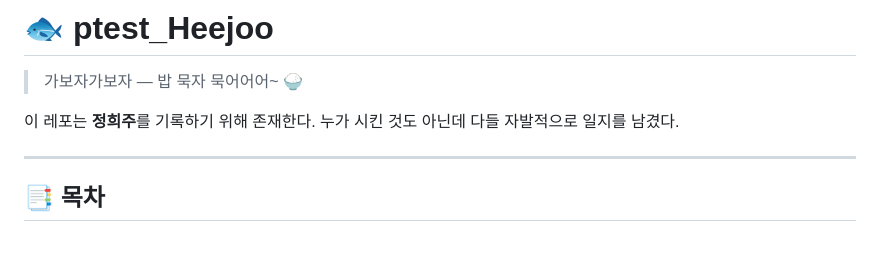
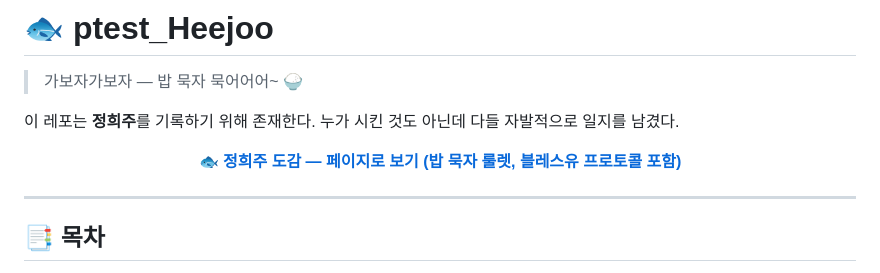
Before and after one commit to SDS-Junior-Reviewer-2026-Second/ptest_Heejoo, a Markdown page: README.md, the part around the change. Rendered like a GitHub page; blank space fills up the shorter version.

Commit message:
Update README with 정희주 도감 link
Add link to 정희주 도감 page in README

```diff
--- a/README.md
+++ b/README.md
@@ -4,6 +4,10 @@
 
 이 레포는 **정희주**를 기록하기 위해 존재한다.
 누가 시킨 것도 아닌데 다들 자발적으로 일지를 남겼다.
+
+<p align="center">
+  <a href="https://sds-junior-reviewer-2026-second.github.io/ptest_Heejoo/"><b>🐟 정희주 도감 — 페이지로 보기 (밥 묵자 룰렛, 블레스유 프로토콜 포함)</b></a>
+</p>
 
 ---
 
```
